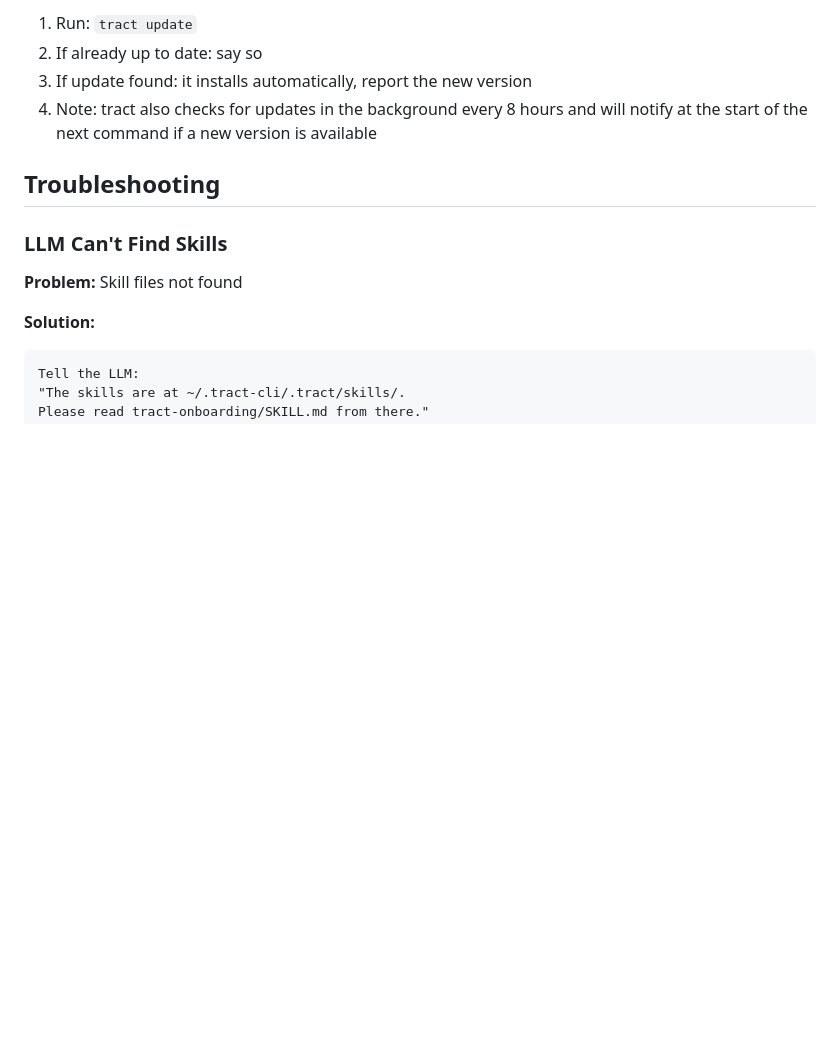
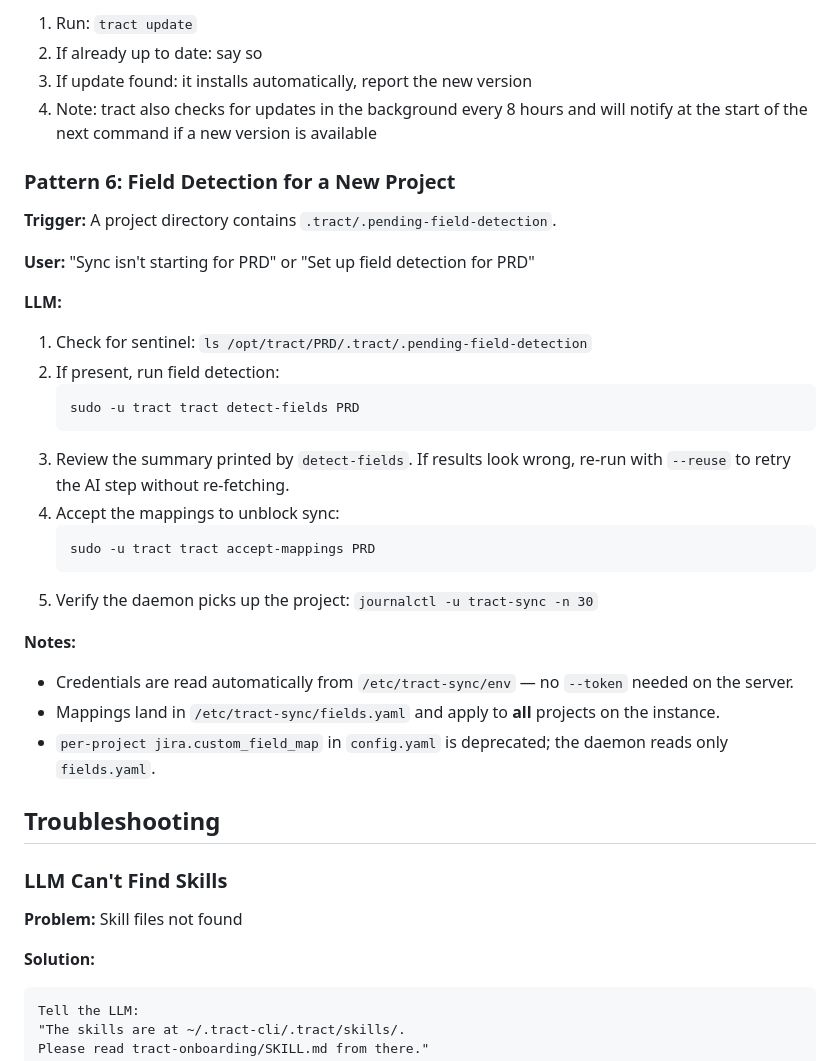
Before and after one commit to johnmcmullan/arij, a Markdown page: .tract/LLM-ONBOARDING.md, the part around the change. GitHub-like rendering; blank space fills up the shorter version.

Commit message:
docs: update for detect-fields, accept-mappings, SAIS, field detection workflow
Co-authored-by: Copilot <223556219+Copilot@users.noreply.github.com>

````diff
--- a/.tract/LLM-ONBOARDING.md
+++ b/.tract/LLM-ONBOARDING.md
@@ -261,6 +261,30 @@ cat .tract/SCHEMA.md
 3. If update found: it installs automatically, report the new version
 4. Note: tract also checks for updates in the background every 8 hours and will notify at the start of the next command if a new version is available
 
+### Pattern 6: Field Detection for a New Project
+
+**Trigger:** A project directory contains `.tract/.pending-field-detection`.
+
+**User:** "Sync isn't starting for PRD" or "Set up field detection for PRD"
+
+**LLM:**
+1. Check for sentinel: `ls /opt/tract/PRD/.tract/.pending-field-detection`
+2. If present, run field detection:
+   ```bash
+   sudo -u tract tract detect-fields PRD
+   ```
+3. Review the summary printed by `detect-fields`. If results look wrong, re-run with `--reuse` to retry the AI step without re-fetching.
+4. Accept the mappings to unblock sync:
+   ```bash
+   sudo -u tract tract accept-mappings PRD
+   ```
+5. Verify the daemon picks up the project: `journalctl -u tract-sync -n 30`
+
+**Notes:**
+- Credentials are read automatically from `/etc/tract-sync/env` — no `--token` needed on the server.
+- Mappings land in `/etc/tract-sync/fields.yaml` and apply to **all** projects on the instance.
+- `per-project jira.custom_field_map` in `config.yaml` is deprecated; the daemon reads only `fields.yaml`.
+
 ## Troubleshooting
 
 ### LLM Can't Find Skills
````
Also changed, not shown: tract-cli/README.md (+73 -0 lines), 1 other file.
